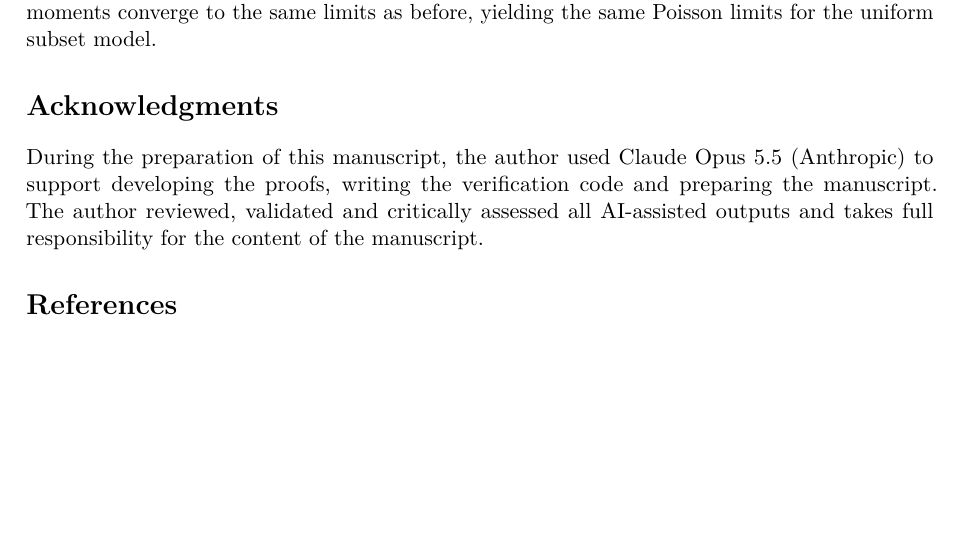
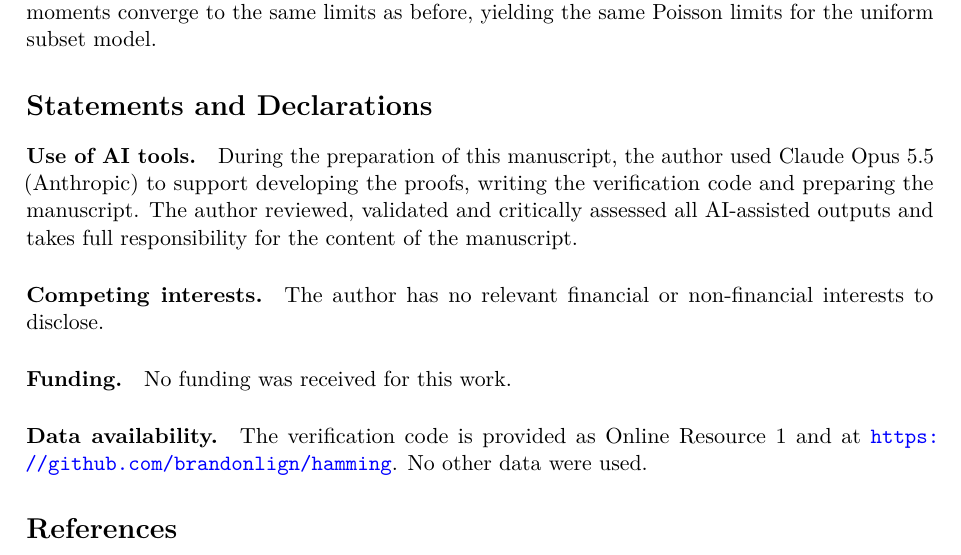
Before and after one commit to brandonlign/hamming, a LaTeX paper (paper/main.tex): part of page 74 of 76, cut so that both start at the same text, the shorter picture padded with empty space. Compiled offline with pdfLaTeX.

Commit message:
Add statements and declarations
Co-Authored-By: Claude Opus 5.5 <noreply@anthropic.com>

```diff
--- a/paper/main.tex
+++ b/paper/main.tex
@@ -185,12 +185,22 @@ Third, transfer the binary face thresholds, with and without adversarial errors,
 \input{sections/qary_edge_poisson}
 \input{sections/fixed_cardinality}
 
-\section*{Acknowledgments}
-During the preparation of this manuscript, the author used Claude
+\section*{Statements and Declarations}
+
+\paragraph{Use of AI tools.} During the preparation of this manuscript, the author used Claude
 Opus~5.5 (Anthropic) to support developing the proofs, writing the
 verification code and preparing the manuscript. The author reviewed,
 validated and critically assessed all AI-assisted outputs and takes full
 responsibility for the content of the manuscript.
+
+\paragraph{Competing interests.} The author has no relevant financial or non-financial
+interests to disclose.
+
+\paragraph{Funding.} No funding was received for this work.
+
+\paragraph{Data availability.} The verification code is provided as Online
+Resource~1 and at \url{https://github.com/brandonlign/hamming}. No other data
+were used.
 
 \begin{thebibliography}{99}
 \bibitem{Abdurakhmanov} J. K. Abdurakhmanov, \emph{Distribution of codewords on the faces of a hypercube and new combinatorial identities}, preprint (2025), \href{https://arxiv.org/abs/2506.18494}{arXiv:2506.18494}.
```
Also changed, not shown: paper/main.pdf, 1 other file.
